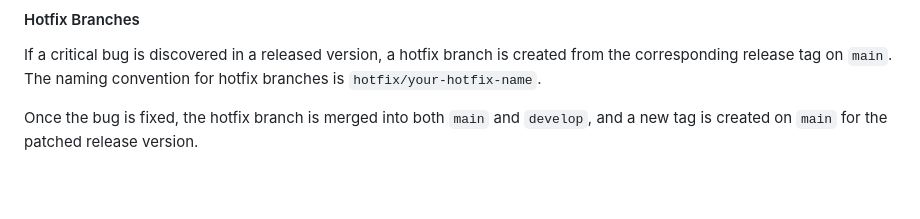
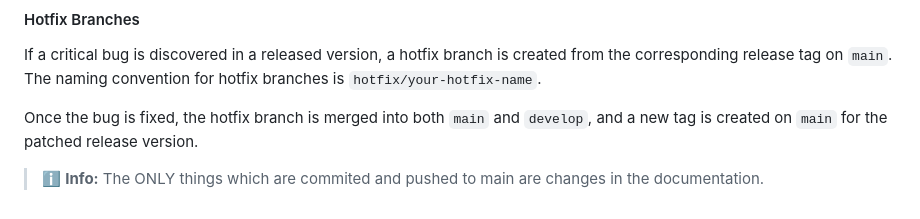
Before and after one commit to Maxiboy441/PixelPrime, a Markdown page: Documentation/README.md, the part around the change. Rendered like a GitHub page; blank space fills up the shorter version.

```diff
--- a/Documentation/README.md
+++ b/Documentation/README.md
@@ -56,3 +56,6 @@ On the release branch, any necessary release preparations can be made, such as u
 If a critical bug is discovered in a released version, a hotfix branch is created from the corresponding release tag on `main`. The naming convention for hotfix branches is `hotfix/your-hotfix-name`.
 
 Once the bug is fixed, the hotfix branch is merged into both `main` and `develop`, and a new tag is created on `main` for the patched release version.
+
+
+> ℹ️ **Info:** The ONLY things which are commited and pushed to main are changes in the documentation.
```
